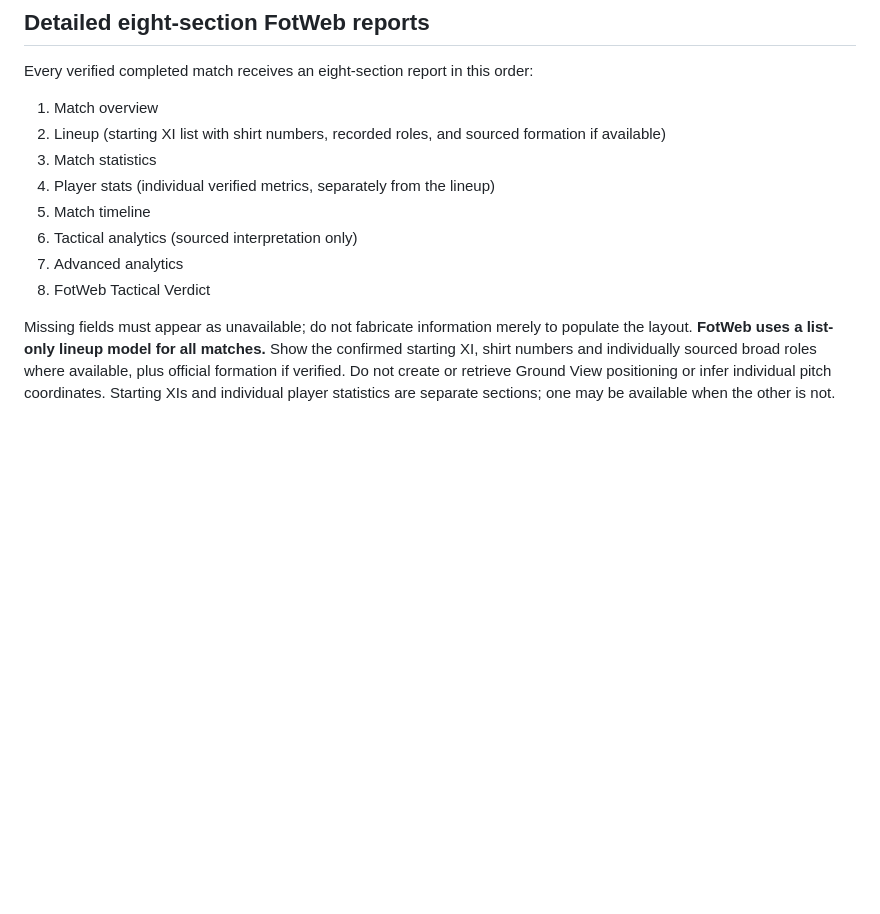
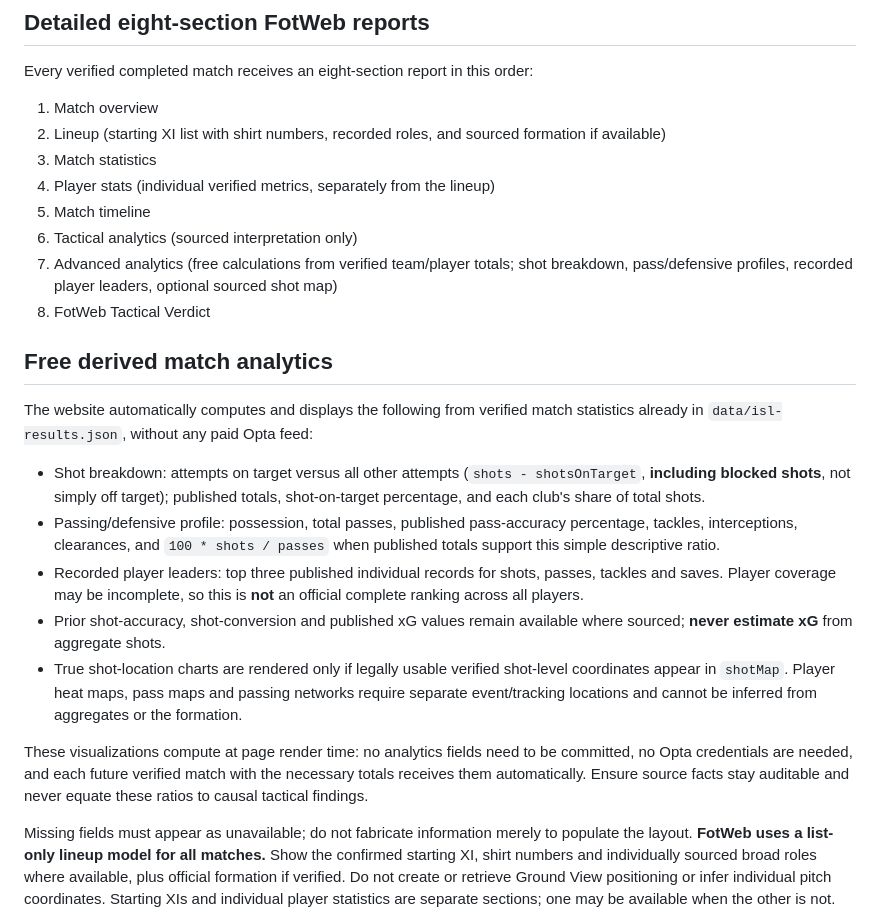
Before and after one commit to ibasilbinu/fotweb-by-basil, a Markdown page: POST_MATCH_UPDATES.md, the part around the change. GitHub-like rendering; blank space fills up the shorter version.

Commit message:
Document free verified aggregate analytics and spatial data limits

```diff
--- a/POST_MATCH_UPDATES.md
+++ b/POST_MATCH_UPDATES.md
@@ -116,8 +116,34 @@ Every verified completed match receives an eight-section report in this order:
 4. Player stats (individual verified metrics, separately from the lineup)
 5. Match timeline
 6. Tactical analytics (sourced interpretation only)
-7. Advanced analytics
+7. Advanced analytics (free calculations from verified team/player totals;
+   shot breakdown, pass/defensive profiles, recorded player leaders, optional sourced shot map)
 8. FotWeb Tactical Verdict
+
+## Free derived match analytics
+
+The website automatically computes and displays the following from verified match
+statistics already in `data/isl-results.json`, without any paid Opta feed:
+- Shot breakdown: attempts on target versus all other attempts
+  (`shots - shotsOnTarget`, **including blocked shots**, not simply off target);
+  published totals, shot-on-target percentage, and each club's share of total shots.
+- Passing/defensive profile: possession, total passes, published pass-accuracy
+  percentage, tackles, interceptions, clearances, and `100 * shots / passes`
+  when published totals support this simple descriptive ratio.
+- Recorded player leaders: top three published individual records for shots,
+  passes, tackles and saves. Player coverage may be incomplete, so this is
+  **not** an official complete ranking across all players.
+- Prior shot-accuracy, shot-conversion and published xG values remain available
+  where sourced; **never estimate xG** from aggregate shots.
+- True shot-location charts are rendered only if legally usable verified
+  shot-level coordinates appear in `shotMap`. Player heat maps, pass maps and
+  passing networks require separate event/tracking locations and cannot be
+  inferred from aggregates or the formation.
+
+These visualizations compute at page render time: no analytics fields need to be
+committed, no Opta credentials are needed, and each future verified match with
+the necessary totals receives them automatically. Ensure source facts stay
+auditable and never equate these ratios to causal tactical findings.
 
 Missing fields must appear as unavailable; do not fabricate information merely
 to populate the layout. **FotWeb uses a list-only lineup model for all matches.**
```
